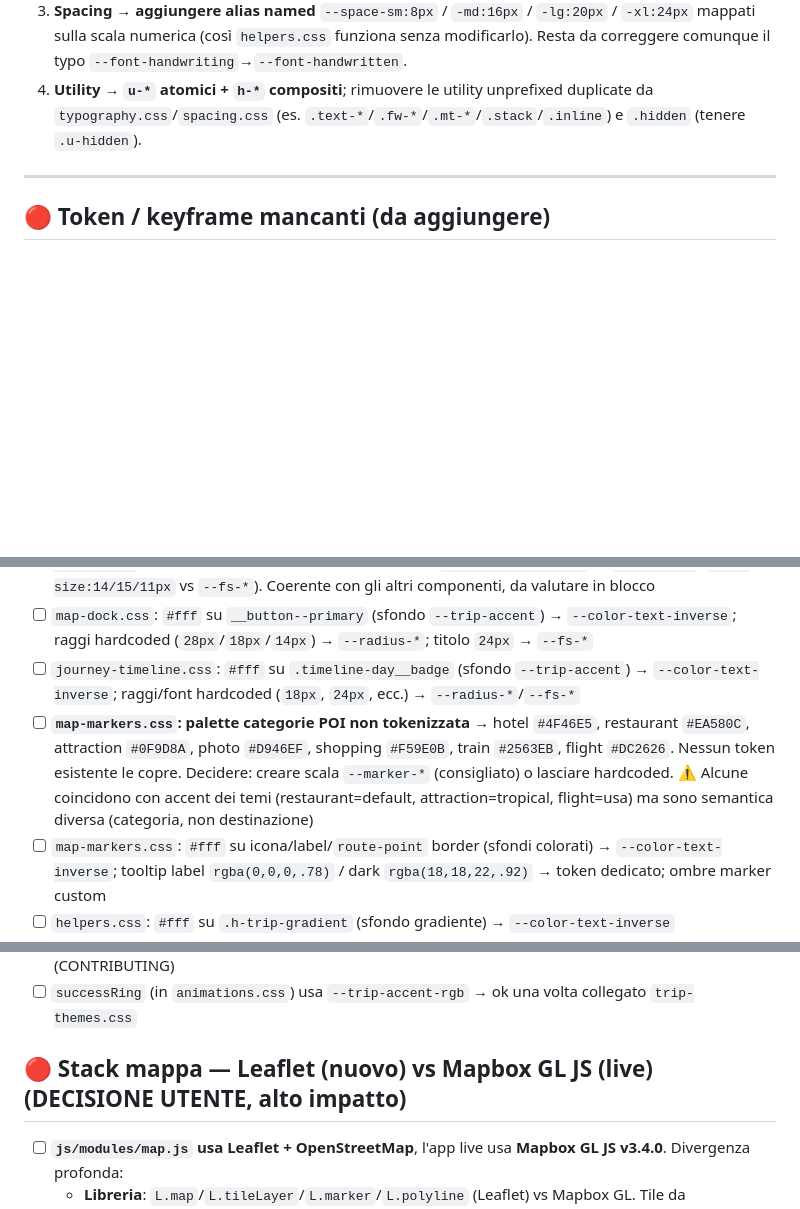
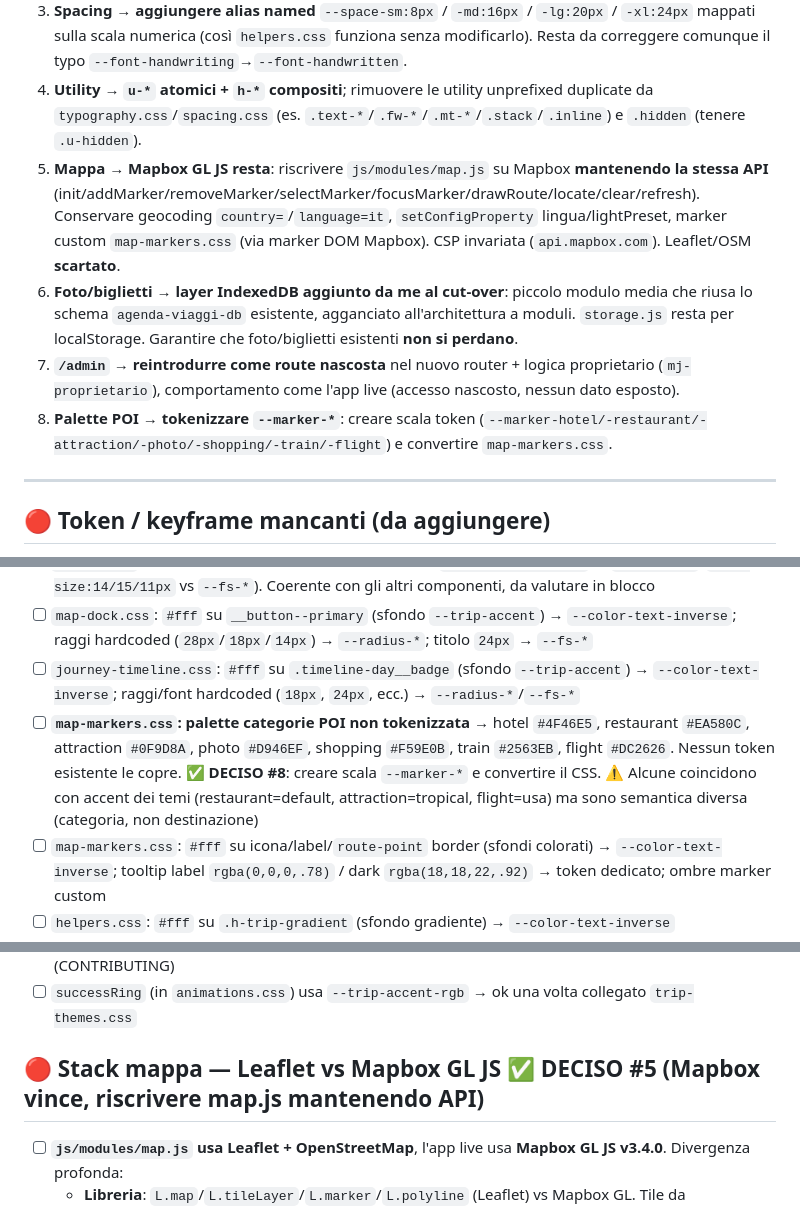
Before and after one commit to salvo99-sg/My-Journey-, a Markdown page: design-system/CONSOLIDATION.md, 3 parts joined by grey strips. GitHub-like rendering; blank space fills up the shorter version.

Commit message:
docs(ds): registra decisioni checkpoint #5-#8
- DECISO #5 mappa: Mapbox vince, riscrivere map.js mantenendo API (Leaflet scartato)
- DECISO #6 foto/biglietti: layer IndexedDB aggiunto al cut-over (riusa agenda-viaggi-db)
- DECISO #7 /admin: reintrodurre come route nascosta + logica owner
- DECISO #8 palette POI: tokenizzare --marker-*
Da eseguire AL CUT-OVER, app live invariata

```diff
--- a/design-system/CONSOLIDATION.md
+++ b/design-system/CONSOLIDATION.md
@@ -15,6 +15,10 @@ Legenda: 🔴 bug (non rende) · 🟠 coerenza (hardcoded vs token esistente) ·
 2. **Motion → `animations.css` è fonte unica** + **aggiungere `--motion-normal` e `--motion-map`** (per non rompere button/fab/icon-button/navigation/bottom-navigation). Rimuovere `motion.css`; migrare eventuali keyframe unici prima.
 3. **Spacing → aggiungere alias named** `--space-sm:8px` / `-md:16px` / `-lg:20px` / `-xl:24px` mappati sulla scala numerica (così `helpers.css` funziona senza modificarlo). Resta da correggere comunque il typo `--font-handwriting`→`--font-handwritten`.
 4. **Utility → `u-*` atomici + `h-*` compositi**; rimuovere le utility unprefixed duplicate da `typography.css`/`spacing.css` (es. `.text-*`/`.fw-*`/`.mt-*`/`.stack`/`.inline`) e `.hidden` (tenere `.u-hidden`).
+5. **Mappa → Mapbox GL JS resta**: riscrivere `js/modules/map.js` su Mapbox **mantenendo la stessa API** (init/addMarker/removeMarker/selectMarker/focusMarker/drawRoute/locate/clear/refresh). Conservare geocoding `country=`/`language=it`, `setConfigProperty` lingua/lightPreset, marker custom `map-markers.css` (via marker DOM Mapbox). CSP invariata (`api.mapbox.com`). Leaflet/OSM **scartato**.
+6. **Foto/biglietti → layer IndexedDB aggiunto da me al cut-over**: piccolo modulo media che riusa lo schema `agenda-viaggi-db` esistente, agganciato all'architettura a moduli. `storage.js` resta per localStorage. Garantire che foto/biglietti esistenti **non si perdano**.
+7. **`/admin` → reintrodurre come route nascosta** nel nuovo router + logica proprietario (`mj-proprietario`), comportamento come l'app live (accesso nascosto, nessun dato esposto).
+8. **Palette POI → tokenizzare `--marker-*`**: creare scala token (`--marker-hotel/-restaurant/-attraction/-photo/-shopping/-train/-flight`) e convertire `map-markers.css`.
 
 ---
 
@@ -43,7 +47,7 @@ Legenda: 🔴 bug (non rende) · 🟠 coerenza (hardcoded vs token esistente) ·
 - [ ] `select.css`: misure/tipo hardcoded → token (opzione `border-radius:14px` vs `--radius-*`; `font-size:14/15/11px` vs `--fs-*`). Coerente con gli altri componenti, da valutare in blocco
 - [ ] `map-dock.css`: `#fff` su `__button--primary` (sfondo `--trip-accent`) → `--color-text-inverse`; raggi hardcoded (`28px`/`18px`/`14px`) → `--radius-*`; titolo `24px` → `--fs-*`
 - [ ] `journey-timeline.css`: `#fff` su `.timeline-day__badge` (sfondo `--trip-accent`) → `--color-text-inverse`; raggi/font hardcoded (`18px`, `24px`, ecc.) → `--radius-*`/`--fs-*`
-- [ ] **`map-markers.css`: palette categorie POI non tokenizzata** → hotel `#4F46E5`, restaurant `#EA580C`, attraction `#0F9D8A`, photo `#D946EF`, shopping `#F59E0B`, train `#2563EB`, flight `#DC2626`. Nessun token esistente le copre. Decidere: creare scala `--marker-*` (consigliato) o lasciare hardcoded. ⚠️ Alcune coincidono con accent dei temi (restaurant=default, attraction=tropical, flight=usa) ma sono semantica diversa (categoria, non destinazione)
+- [ ] **`map-markers.css`: palette categorie POI non tokenizzata** → hotel `#4F46E5`, restaurant `#EA580C`, attraction `#0F9D8A`, photo `#D946EF`, shopping `#F59E0B`, train `#2563EB`, flight `#DC2626`. Nessun token esistente le copre. ✅ **DECISO #8**: creare scala `--marker-*` e convertire il CSS. ⚠️ Alcune coincidono con accent dei temi (restaurant=default, attraction=tropical, flight=usa) ma sono semantica diversa (categoria, non destinazione)
 - [ ] `map-markers.css`: `#fff` su icona/label/`route-point` border (sfondi colorati) → `--color-text-inverse`; tooltip label `rgba(0,0,0,.78)` / dark `rgba(18,18,22,.92)` → token dedicato; ombre marker custom
 - [ ] `helpers.css`: `#fff` su `.h-trip-gradient` (sfondo gradiente) → `--color-text-inverse`
 
@@ -80,7 +84,7 @@ Legenda: 🔴 bug (non rende) · 🟠 coerenza (hardcoded vs token esistente) ·
 - [ ] `animations.css` reduced-motion globale (`*`/`::before`/`::after` con `!important`) rende **ridondanti** i blocchi reduced-motion per-componente (innocui, ma rimovibili). `!important` qui è già autorizzato (CONTRIBUTING)
 - [ ] `successRing` (in `animations.css`) usa `--trip-accent-rgb` → ok una volta collegato `trip-themes.css`
 
-## 🔴 Stack mappa — Leaflet (nuovo) vs Mapbox GL JS (live) (DECISIONE UTENTE, alto impatto)
+## 🔴 Stack mappa — Leaflet vs Mapbox GL JS ✅ DECISO #5 (Mapbox vince, riscrivere map.js mantenendo API)
 - [ ] **`js/modules/map.js` usa Leaflet + OpenStreetMap**, l'app live usa **Mapbox GL JS v3.4.0**. Divergenza profonda:
   - **Libreria**: `L.map`/`L.tileLayer`/`L.marker`/`L.polyline` (Leaflet) vs Mapbox GL. Tile da `tile.openstreetmap.org` vs Mapbox Standard style
   - **CSP**: l'attuale è `script-src 'self' https://api.mapbox.com`. Leaflet richiede CDN JS (es. unpkg) + tile/connect verso openstreetmap.org → **CSP da riscrivere**; CONTRIBUTING "Eccezioni autorizzate" cita Mapbox, non Leaflet
```
Also changed, not shown: other parts of design-system/CONSOLIDATION.md (+2 -2 lines).
